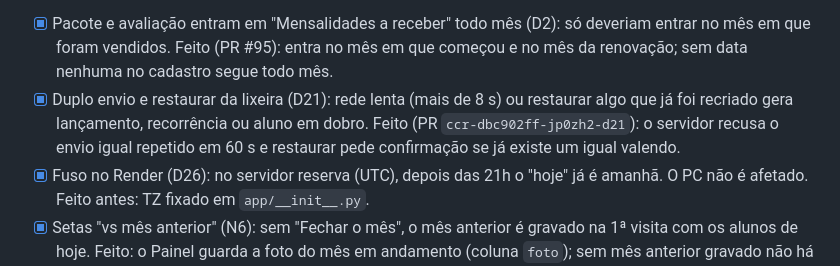
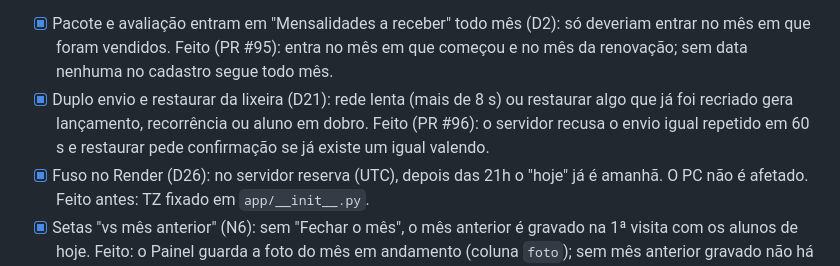
Before and after one commit to UziCelli/claude-code-crm, a Markdown page: PROGRESSO.md, the part around the change. Rendered like a GitHub page.

Commit message:
PROGRESSO: o D21 é o PR #96
Co-Authored-By: Claude Fable 5.2 <noreply@anthropic.com>
Claude-Session: https://claude.ai/code/session_01UnbYnCkrdJJvyRYZGYojCR

```diff
--- a/PROGRESSO.md
+++ b/PROGRESSO.md
@@ -101,7 +101,7 @@ A auditoria financeira de 16/10 tinha 5 PRs: os 5 estão na `main` (#26 a #30).
 
 **Código: o que a auditoria achou e nenhum dos 5 PRs corrigiu (baixa gravidade, ordem sugerida)**
 - [x] Pacote e avaliação entram em "Mensalidades a receber" todo mês (D2): só deveriam entrar no mês em que foram vendidos. Feito (PR #95): entra no mês em que começou e no mês da renovação; sem data nenhuma no cadastro segue todo mês.
-- [x] Duplo envio e restaurar da lixeira (D21): rede lenta (mais de 8 s) ou restaurar algo que já foi recriado gera lançamento, recorrência ou aluno em dobro. Feito (PR `ccr-dbc902ff-jp0zh2-d21`): o servidor recusa o envio igual repetido em 60 s e restaurar pede confirmação se já existe um igual valendo.
+- [x] Duplo envio e restaurar da lixeira (D21): rede lenta (mais de 8 s) ou restaurar algo que já foi recriado gera lançamento, recorrência ou aluno em dobro. Feito (PR #96): o servidor recusa o envio igual repetido em 60 s e restaurar pede confirmação se já existe um igual valendo.
 - [x] Fuso no Render (D26): no servidor reserva (UTC), depois das 21h o "hoje" já é amanhã. O PC não é afetado. Feito antes: TZ fixado em `app/__init__.py`.
 - [x] Setas "vs mês anterior" (N6): sem "Fechar o mês", o mês anterior é gravado na 1ª visita com os alunos de hoje. Feito: o Painel guarda a foto do mês em andamento (coluna `foto`); sem mês anterior gravado não há seta.
 - [x] Lucro/h de serviço sem aulas (N9): Consultoria Online vai para o topo do Explorador ordenado por lucro/h. Já estava resolvido: o motor conta horas de trabalho (consultoria = 150 min/mês), então todo serviço tem horas > 0; fica o teste de regressão.
```
